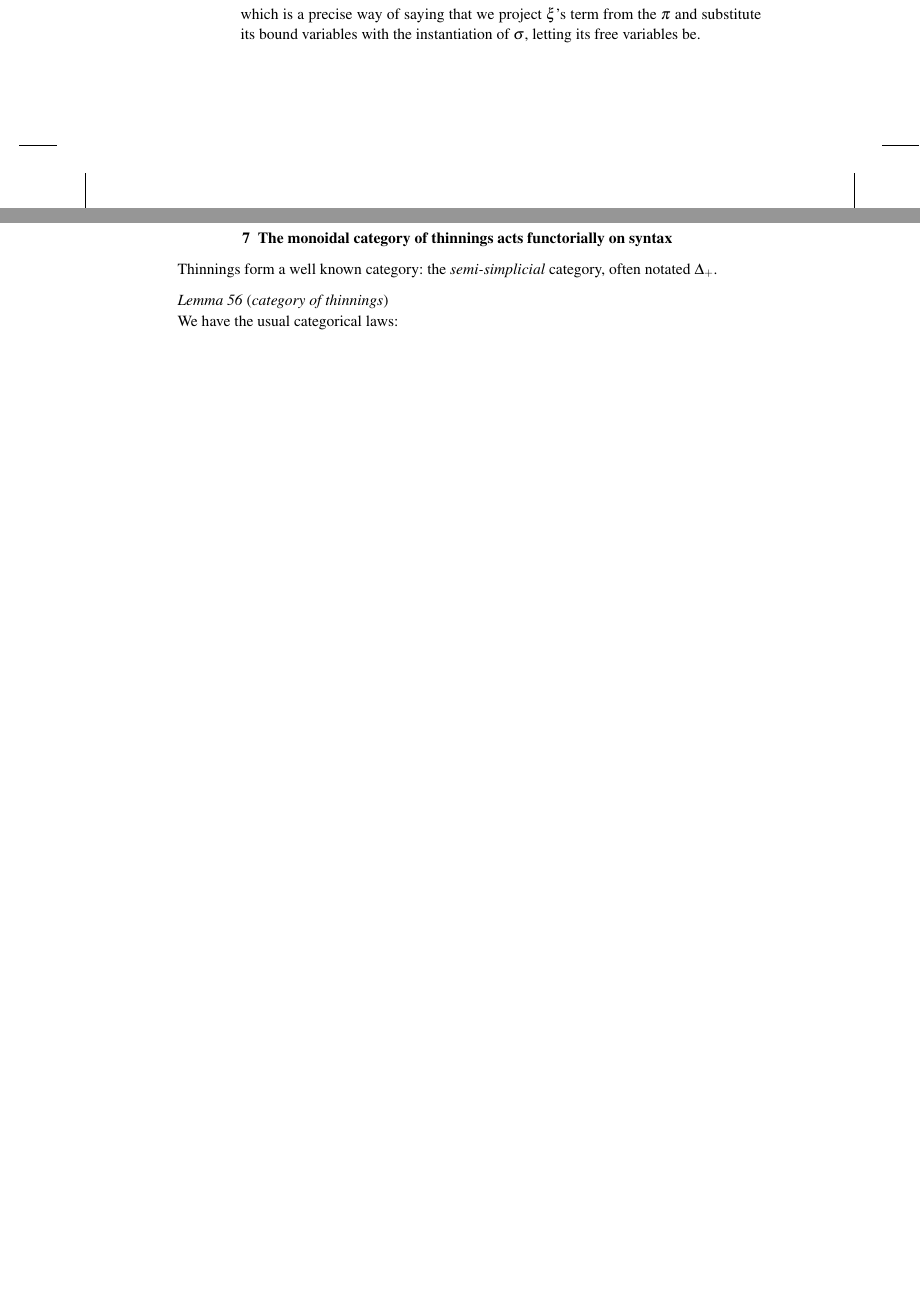
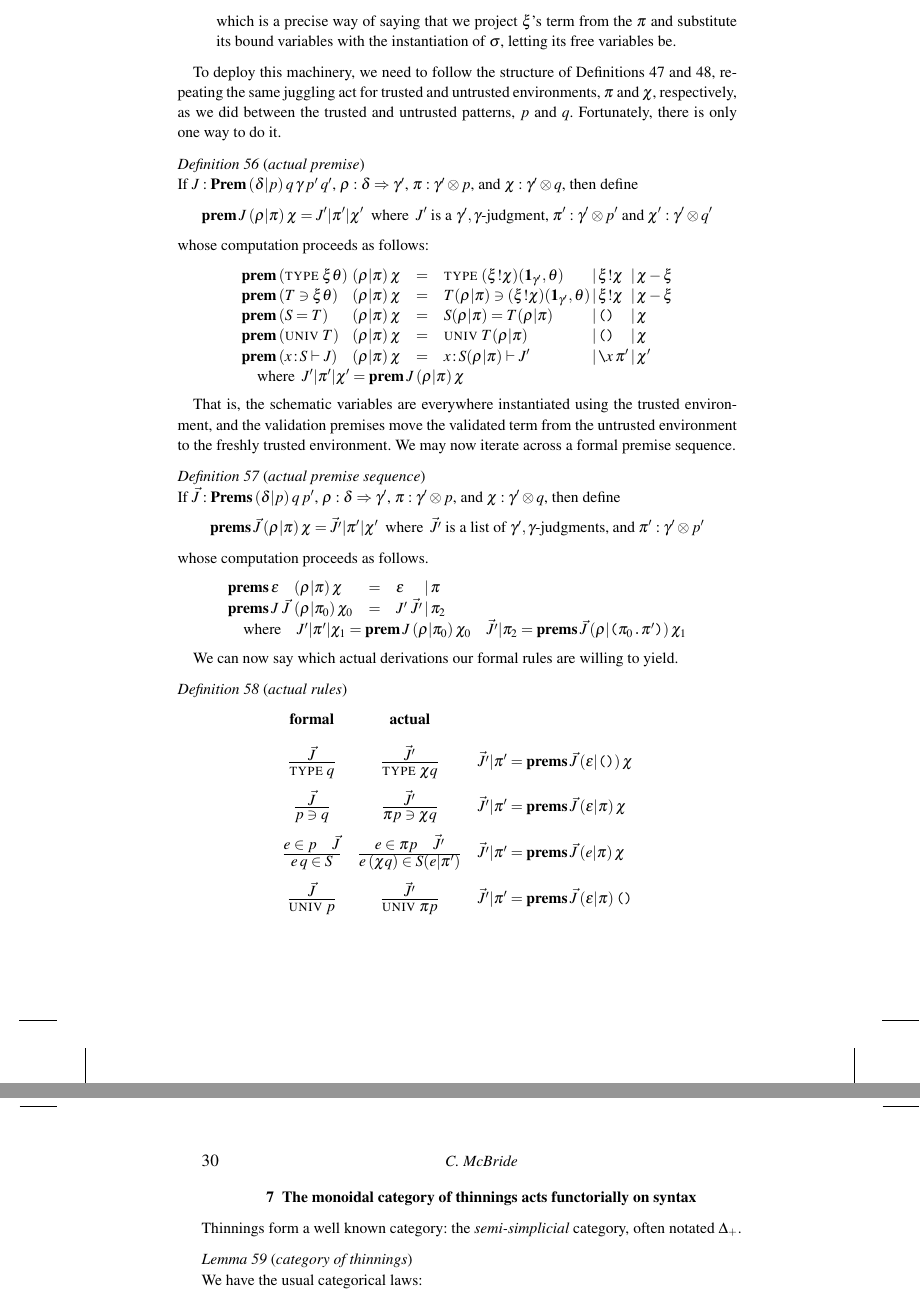
Before and after one commit to pigworker/TypesWhoSayNi, a LaTeX thesis (tex/TypesWhoSayNi.tex): two parts of pages 28 and 29 of 40 before the commit and two parts of pages 29 and 30 of 40 after it, joined at a grey line, cut so that both start at the same text, the shorter picture padded with empty space. The pictures show the PDF file tex/TypesWhoSayNi.pdf that the author committed with the source.

Commit message:
I've finally said what the rules are.

```diff
--- a/tex/TypesWhoSayNi.tex
+++ b/tex/TypesWhoSayNi.tex
@@ -2018,3 +2018,25 @@ p$.
       with the instantiation of $\sigma$, letting its free variables be.
   \end{itemize}
 \end{definition}
+
+To deploy this machinery, we need to follow the structure of
+Definitions $\ref{def:prem}$ and $\ref{def:prems}$, repeating the same
+juggling act for trusted and untrusted environments, $\pi$ and $\chi$,
+respectively, as we did between the trusted and untrusted patterns,
+$p$ and $q$. Fortunately, there is only one way to do it.
+
+\newcommand{\prem}[4]{\textbf{prem}\:#1\:\ssc{#2}{#3}\:#4}
+\newcommand{\prems}[4]{\textbf{prems}\:#1\:\ssc{#2}{#3}\:#4}
+\begin{definition}[actual premise]
+  If $J : \Prem{\ssc\delta p}q\gamma{p'}{q'}$, $\rho : \delta\su\gamma'$,
+  $\pi : \gamma'\otimes
+  p$, and $\chi : \gamma'\otimes q$, then define
+  \[\prem J\rho\pi\chi = J'|\pi'|\chi'\;\;\mbox{where}\;\;
+    J'\;\mbox{is a $\gamma',\gamma$-judgment,}\;
+    \pi' : \gamma'\otimes p'\;\mbox{and}\; \chi':\gamma'\otimes q'
+  \]
+  whose computation proceeds as follows:
+  \[\begin{array}{l@{\:}lcl@{\,|\,}l@{\,|\,}l}
+      \prem{(\ty{\xi\theta})&}\rho\pi\chi & =
+      & \ty{(\sel\xi\chi)(\ith_{\gamma'},\theta)}
+      & \sel\xi\chi & \chi-\xi \\
@@ -2020,0 +2052,20 @@ p$.
+      \multicolumn{6}{l}{\quad  \mbox{where} \;\;J'|\pi'|\chi' = \prem J\rho\pi\chi}
+  \end{array}\]
+\end{definition}
+
+That is, the schematic variables are everywhere instantiated using the
+trusted environment, and the validation premises move the validated
+term from the untrusted environment to the freshly trusted
+environment. We may now iterate across a formal premise sequence.
+
+\begin{definition}[actual premise sequence]
+  If $\vec J : \Prems{\ssc\delta p}q{p'}$,  $\rho : \delta\su\gamma'$,
+  $\pi : \gamma'\otimes p$, and $\chi : \gamma'\otimes q$, then define
+  \[\prems{\vec J}\rho\pi\chi = \vec{J'}|\pi'|\chi'\;\;\mbox{where}\;\;
+    \vec{J'}\;\mbox{is a list of $\gamma',\gamma$-judgments,}\;\mbox{and}\;
+    \pi' : \gamma'\otimes p'
+  \]
+  whose computation proceeds as follows.
+  \[\begin{array}{l@{\:}lcl@{\,|\,}l}
+      \prems{\emp&}\rho\pi\chi & = & \emp & \pi \\
+      \prems{J\;\vec J&}\rho{\pi_0}{\chi_0} & = & J'\;\vec{J'} & \pi_2
@@ -2020,0 +2077,7 @@ p$.
+  \end{array}\]
+\end{definition}
+
+We can now say which actual derivations our formal rules are willing
+to yield.
+
+\begin{definition}[actual rules]
@@ -2021,3 +2107,5 @@ p$.
+\end{definition}
+
 
 
 \section{The monoidal category of thinnings acts functorially on syntax\label{sec:thincat}}
```
Also changed, not shown: tex/TypesWhoSayNi.pdf, tex/TypesWhoSayNi.tex (47 more changed lines).
